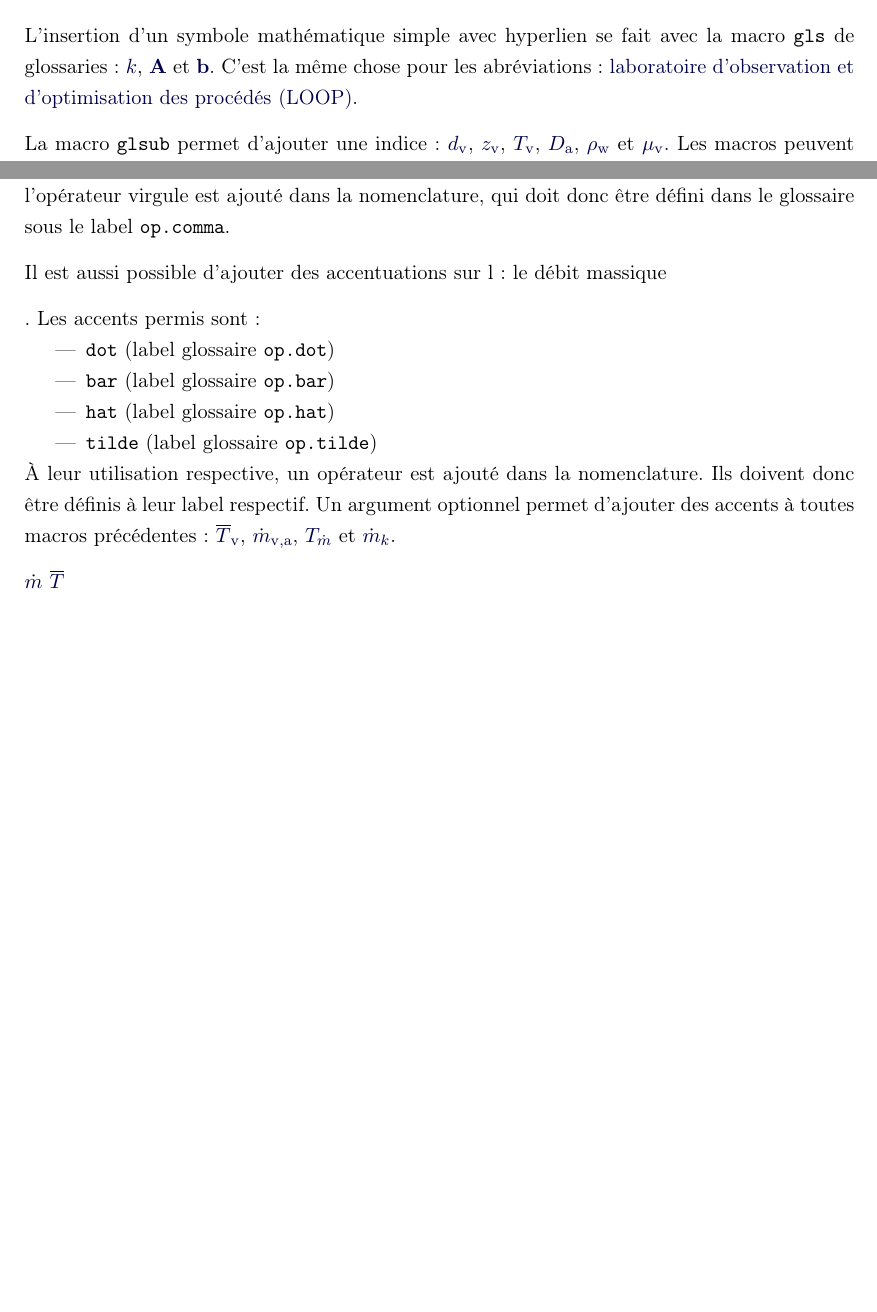
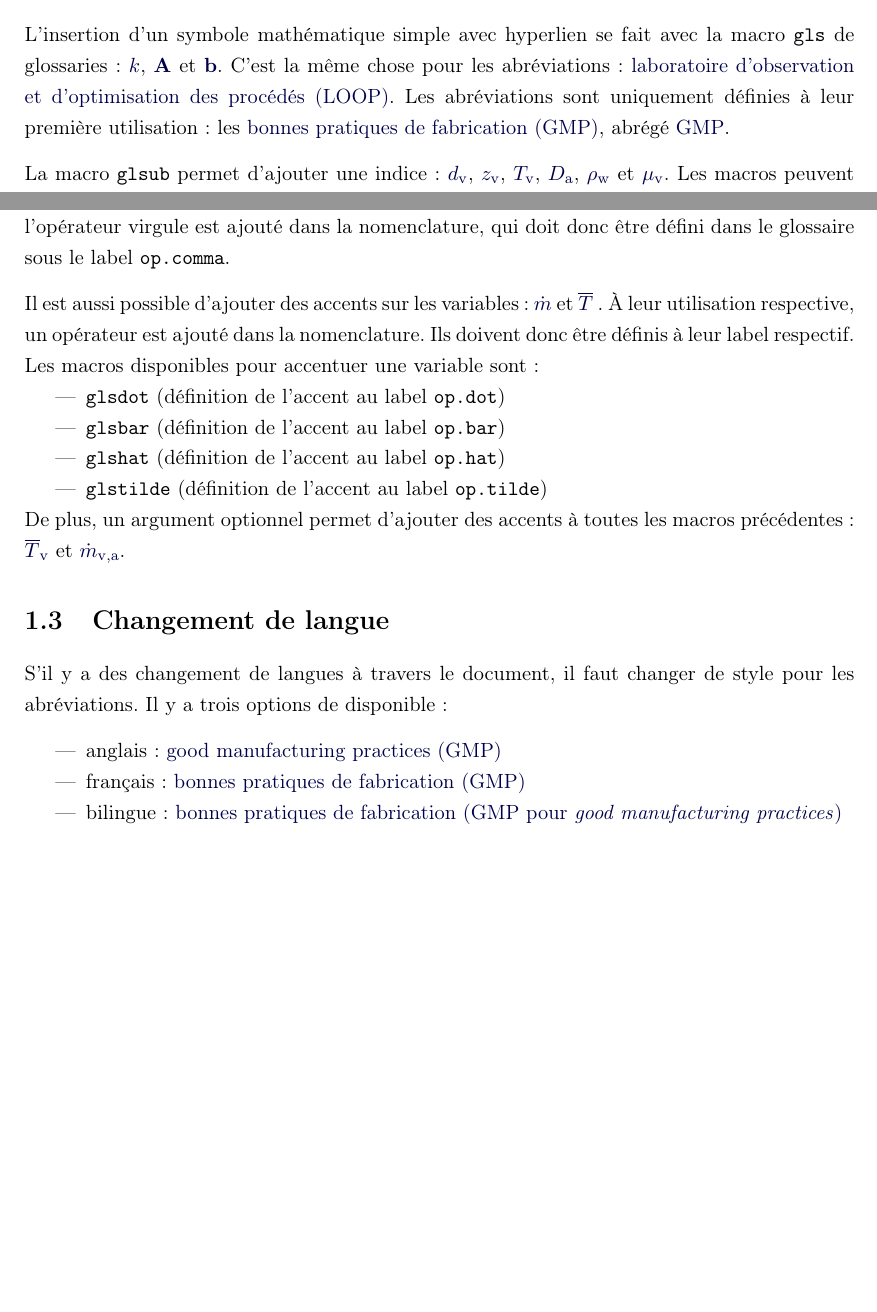
Before and after one commit to franckgaga/glosmathtools, a LaTeX thesis (ex_glosnomtools.tex, which reads ex_glosnomtools_glos.tex, glosnomtools.sty): two parts of pages 3 and 4 of 4, joined at a grey line, cut so that both start at the same text. Compiled offline with pdfLaTeX.

Commit message:
- ajout accronyms anglais francais et bilingues

```diff
--- a/ex_glosnomtools.tex
+++ b/ex_glosnomtools.tex
@@ -14,7 +14,7 @@
 %% ------------- glossaries ---------------------------------
 \makeglossaries
 \setglossarystyle{nomencl_french}
-\setacronymstyle{long-short-modfr}
+\setacronymstyle{fr_acr}
 \loadglsentries{ex_glosnomtools_glos}
 \glssetwidest{LOOP}  % nomenclature widest name
 %% ------------- ulthese ------------------------------------
@@ -55,7 +55,7 @@ La commande \texttt{makeglossaries} est directement accessible dans les menu de
 Sous Windows avec MiKTeX, il est possible que le script \texttt{makeglossaries} nécessite une installation de Perl (voir \url{https://tinyurl.com/ybnoyqjp}). Une fois Perl installé, il faut exécuter le script \texttt{perltex.exe} disponible dans le dossier où MiKTeX est installé.
 
 \section{Symboles, indices et accentuation}
-L'insertion d'un symbole mathématique simple avec hyperlien se fait avec la macro \texttt{gls} de glossaries : \gls{k}, \gls{mat.A} et \gls{mat.b}. C'est la même chose pour les abréviations : \gls{LOOP}.
+L'insertion d'un symbole mathématique simple avec hyperlien se fait avec la macro \texttt{gls} de glossaries : \gls{k}, \gls{mat.A} et \gls{mat.b}. C'est la même chose pour les abréviations : \gls{LOOP}. Les abréviations sont uniquement définies à leur première utilisation : les \gls{GMP}, abrégé \gls{GMP}.
 
 La macro \texttt{glsub} permet d'ajouter une indice : \glsub{d}{v}, \glsub{z}{v}, \glsub{T}{v}, \glsub{D}{a}, \glsub{rho}{w} et \glsub{mu}{v}. Les macros peuvent s'utiliser autant en mode \texttt{text} qu'en mode \texttt{math} avec \texttt{\$\$}. Par contre, je préfère personnellement écrire les symboles de manière explicite dans une équation (pas d'hyperlien):
 \begin{equation}
@@ -63,20 +63,27 @@ d"v + \glsub{d}{v} = \SI{10.0}{\centi\meter} = 3.937\qtmark
 \end{equation}
 Dans le standard ISO, les indices représentant l'abbréviation d'un mot s'écrivent sans italique, et, celles représentant une variable, en italique. En mode \texttt{math}, j'ai configuré le caractère \texttt{<">} comme raccourci pour l'écriture d'une indice sans italique (\texttt{<\_>} pour une indice en italique, et \texttt{qtmark} pour insérer le caractère \texttt{<">}). La macro \texttt{glsvi} permet d'ajouter une variable en indice à une autre variable (les deux en italique) : la température \gls{T} au temps discret \gls{k} noté \glsvi{T}{k}. Il est aussi possible d'ajouter deux indices séparées par une virgule avec \glsubs{D}{w}{a}. En l’occurrence, l'opérateur virgule est ajouté dans la nomenclature, qui doit donc être défini dans le glossaire sous le label \texttt{op.comma}.
 
-Il est aussi possible d'ajouter des accentuations sur l: le débit massique
+Il est aussi possible d'ajouter des accents sur les variables : \glsdot{m} et \glsbar{T}. À leur utilisation respective, un opérateur est ajouté dans la nomenclature. Ils doivent donc être définis à leur label respectif. Les macros disponibles pour accentuer une variable sont:
+\begin{itemize}
+	\item \texttt{glsdot} (définition de l'accent au label \texttt{op.dot})
+	\item \texttt{glsbar} (définition de l'accent au label \texttt{op.bar})
+	\item \texttt{glshat} (définition de l'accent au label \texttt{op.hat})
+	\item \texttt{glstilde} (définition de l'accent au label \texttt{op.tilde})
+\end{itemize}
+De plus, un argument optionnel permet d'ajouter des accents à toutes les macros précédentes : \glsub[bar]{T}{v} et \glsubs[dot]{m}{v}{a}.
+
+\section{Changement de langue}
+
+S'il y a des changement de langues à travers le document, il faut changer de style pour les abréviations. Il y a trois options de disponible :
+
+\begin{itemize}
+\setacronymstyle{en_acr} \item anglais : \acrfull{GMP}
+\setacronymstyle{fr_acr}  \item français : \acrfull{GMP}
+\setacronymstyle{fr_en_acr} \item bilingue : \acrfull{GMP}
+\end{itemize}
 
 
 
 
-. Les accents permis sont:
-\begin{itemize}
-	\item \texttt{dot} (label glossaire \texttt{op.dot})
-	\item \texttt{bar} (label glossaire \texttt{op.bar})
-	\item \texttt{hat} (label glossaire \texttt{op.hat})
-	\item \texttt{tilde} (label glossaire \texttt{op.tilde})
-\end{itemize}
-À leur utilisation respective, un opérateur est ajouté dans la nomenclature. Ils doivent donc être définis à leur label respectif. Un argument optionnel permet d'ajouter des accents à toutes macros précédentes : \glsub[bar]{T}{v}, \glsubs[dot]{m}{v}{a}, \glsvi[][dot]{T}{m} et \glsvi[dot]{m}{k}.
-
-\glsdot{m} \glsbar{T}
 
 \end{document}
--- a/ex_glosnomtools_glos.tex
+++ b/ex_glosnomtools_glos.tex
@@ -174,8 +174,8 @@
 \newglossaryentry{abbrv}{name={abbrv},
 	description={Abbreviations},user1={Abréviations},sort=6}
 {%
-	\newacronym[parent=abbrv,user1={équation différentielle ordinaire}]%
-		{ODE}{ODE}{ordinary differential equation}
+	\newacronym[parent=abbrv,user1={bonnes pratiques de fabrication}]%
+		{GMP}{GMP}{good manufacturing practices}
 	\newacronym[parent=abbrv,user1={laboratoire d'observation et d'optimisation des procédés}]%
 		{LOOP}{LOOP}{process observation and optimization laboratory}
 }%
--- a/glosnomtools.sty
+++ b/glosnomtools.sty
@@ -9,7 +9,7 @@
 
 \newglossarystyle{nomencl_french}%
 {%
-	\setglossarystyle{alttree}% based on alttree predefined style
+	\setglossarystyle{alttree}% based on alttree style
 	\renewcommand*{\glossentry}[2]%
 	{%
 		\ifglsfieldeq{##1}{sort}{1}{}{\leavevmode\par}%
```
Also changed, not shown: ex_glosnomtools.tex (2 more changed lines), glosnomtools.sty (53 more changed lines).
